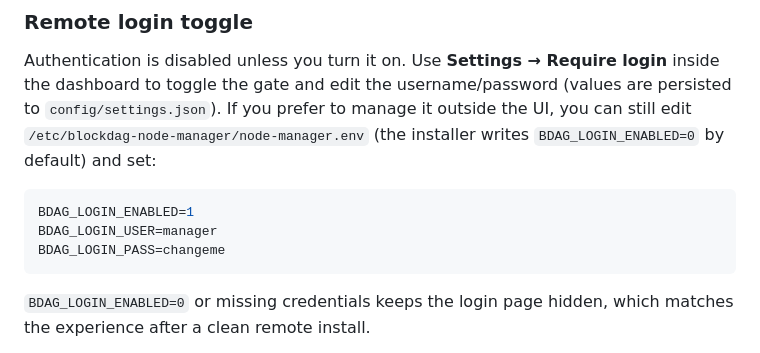
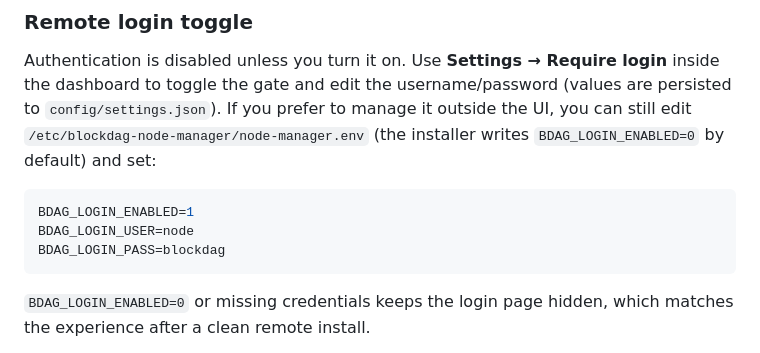
Before and after one commit to murat-taskaynatan/Blockdag-Node-Manager, a Markdown page: README.md, the part around the change. Drawn GitHub-style.

````diff
--- a/README.md
+++ b/README.md
@@ -73,8 +73,8 @@ Authentication is disabled unless you turn it on. Use **Settings → Require log
 
 ```ini
 BDAG_LOGIN_ENABLED=1
-BDAG_LOGIN_USER=manager
-BDAG_LOGIN_PASS=changeme
+BDAG_LOGIN_USER=node
+BDAG_LOGIN_PASS=blockdag
 ```
 
 `BDAG_LOGIN_ENABLED=0` or missing credentials keeps the login page hidden, which matches the experience after a clean remote install.
````
